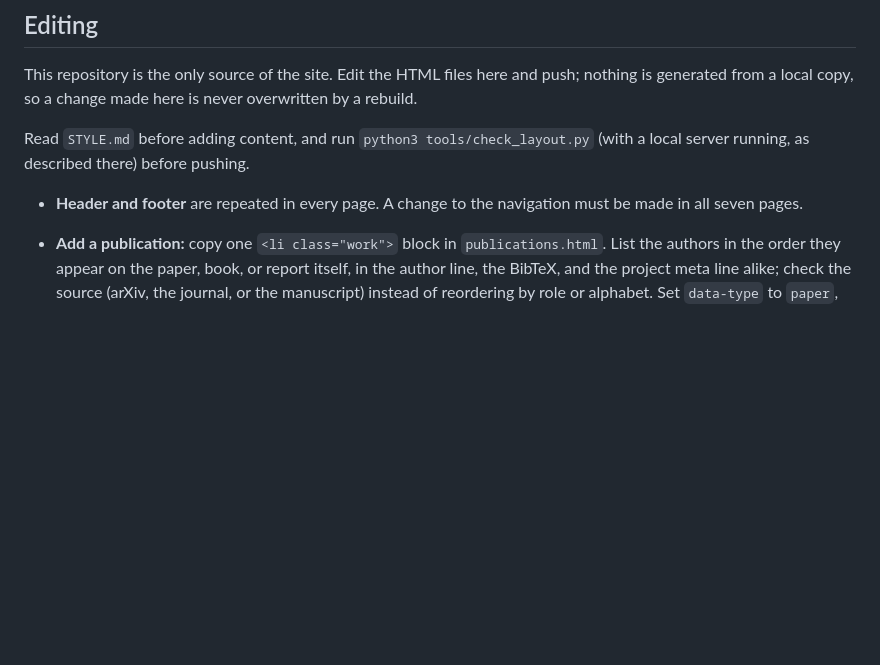
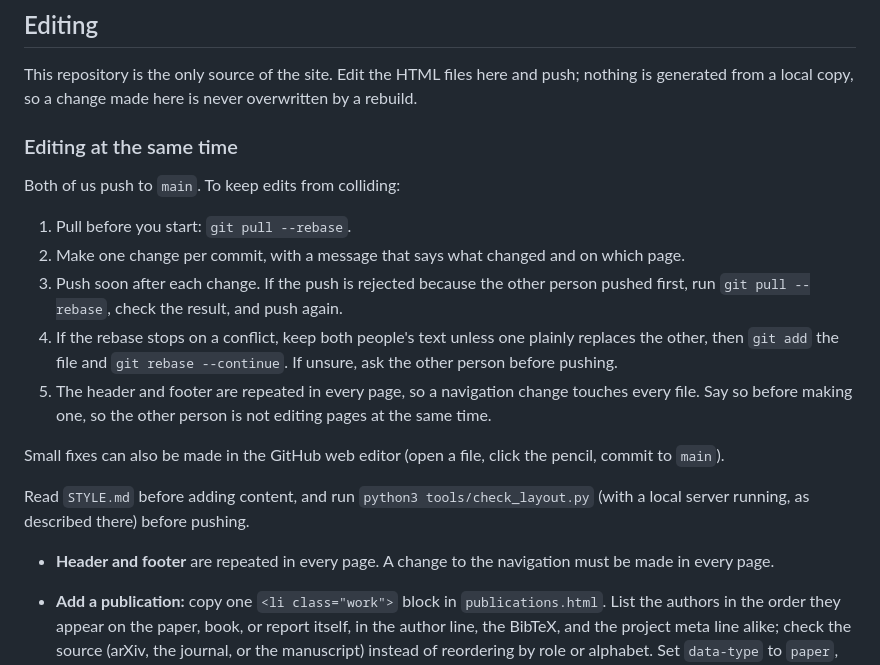
Before and after one commit to amohseni/Existential-Proof-AI-Safety-Website, a Markdown page: README.md, the part around the change. Rendered like a GitHub page; blank space fills up the shorter version.

Commit message:
README: how to edit at the same time
Co-Authored-By: Claude Opus 5.5 <noreply@anthropic.com>
Claude-Session: https://claude.ai/code/session_0195FafKjWUUk8G1jbb1oEXt

```diff
--- a/README.md
+++ b/README.md
@@ -22,10 +22,22 @@ The repository is public and served by GitHub Pages from `main`, folder `/ (root
 
 This repository is the only source of the site. Edit the HTML files here and push; nothing is generated from a local copy, so a change made here is never overwritten by a rebuild.
 
+### Editing at the same time
+
+Both of us push to `main`. To keep edits from colliding:
+
+1. Pull before you start: `git pull --rebase`.
+2. Make one change per commit, with a message that says what changed and on which page.
+3. Push soon after each change. If the push is rejected because the other person pushed first, run `git pull --rebase`, check the result, and push again.
+4. If the rebase stops on a conflict, keep both people's text unless one plainly replaces the other, then `git add` the file and `git rebase --continue`. If unsure, ask the other person before pushing.
+5. The header and footer are repeated in every page, so a navigation change touches every file. Say so before making one, so the other person is not editing pages at the same time.
+
+Small fixes can also be made in the GitHub web editor (open a file, click the pencil, commit to `main`).
+
 Read `STYLE.md` before adding content, and run `python3 tools/check_layout.py` (with a local server running, as described there) before pushing.
 
 
-- **Header and footer** are repeated in every page. A change to the navigation must be made in all seven pages.
+- **Header and footer** are repeated in every page. A change to the navigation must be made in every page.
 - **Add a publication:** copy one `<li class="work">` block in `publications.html`. List the authors in the order they appear on the paper, book, or report itself, in the author line, the BibTeX, and the project meta line alike; check the source (arXiv, the journal, or the manuscript) instead of reordering by role or alphabet. Set `data-type` to `paper`, `working`, or `report`. The page has four sections in this order: Published (newest first, preprints included), In progress (manuscripts, papers under review, revisions), Talks, Workshops. Put an entry in the right section; entries carry no status label. Update the counts in the line under the page title. Link every version that exists: the journal or proceedings version and the open archive version (arXiv, PhilPapers, a free-to-read link). Once the list mixes types, the type filter in `assets/site.js` works with buttons of the form `<button type="button" data-filter="paper" aria-pressed="false">Papers</button>` inside a `<div class="filters">`.
 - **Add a program:** a program is a line of work that outlasts any one paper; a single paper goes on Publications and in a program's Outputs. Each program has its own page (copy an existing one): a hero with the area in the eyebrow, the title, a one- or two-sentence summary, and a "Led by" line naming core members only; then Overview, Current work, Outputs (each output with its authors), and More research. List it on `research.html` under its area, with a one-line description, and on the home page. Margin-note ids and table numbers restart on each page. If you rename or merge a program, add its old anchor to the map in `projects.html`.
 - **Link a name:** link every person's name to their main personal website every time it appears: people cards, author lines, project meta lines, the home page, and the contact list. Citations inside margin notes and BibTeX blocks stay plain. Look up the website of anyone newly added. Known URLs:
```
